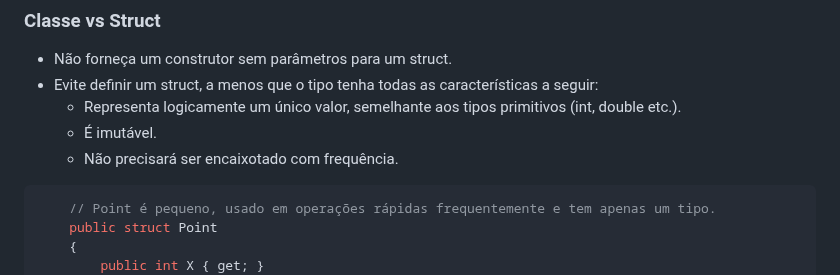
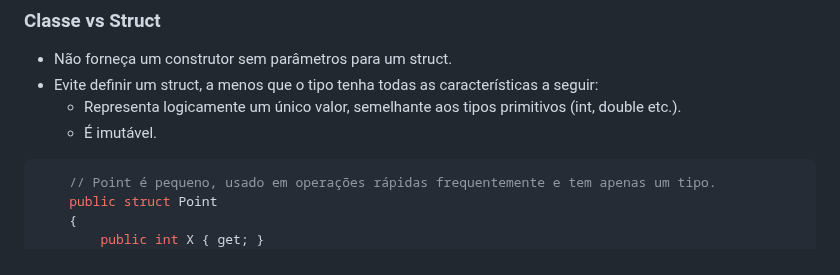
Before and after one commit to franciscodelgaudio/CEASB_StyleGuide, a Markdown page: README.md, the part around the change. GitHub-like rendering.

````diff
--- a/README.md
+++ b/README.md
@@ -267,7 +267,6 @@ Exemplo:
 *   Evite definir um struct, a menos que o tipo tenha todas as características a seguir:
     * Representa logicamente um único valor, semelhante aos tipos primitivos (int, double etc.).
     * É imutável.
-    * Não precisará ser encaixotado com frequência.
 
 ```c#
     // Point é pequeno, usado em operações rápidas frequentemente e tem apenas um tipo.
````
